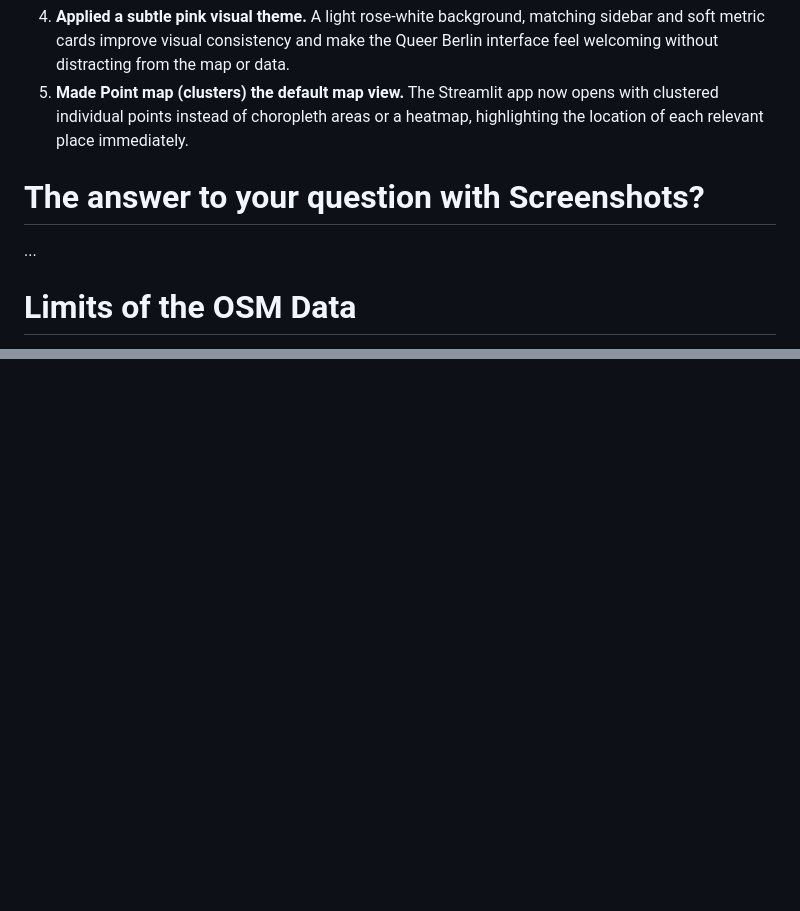
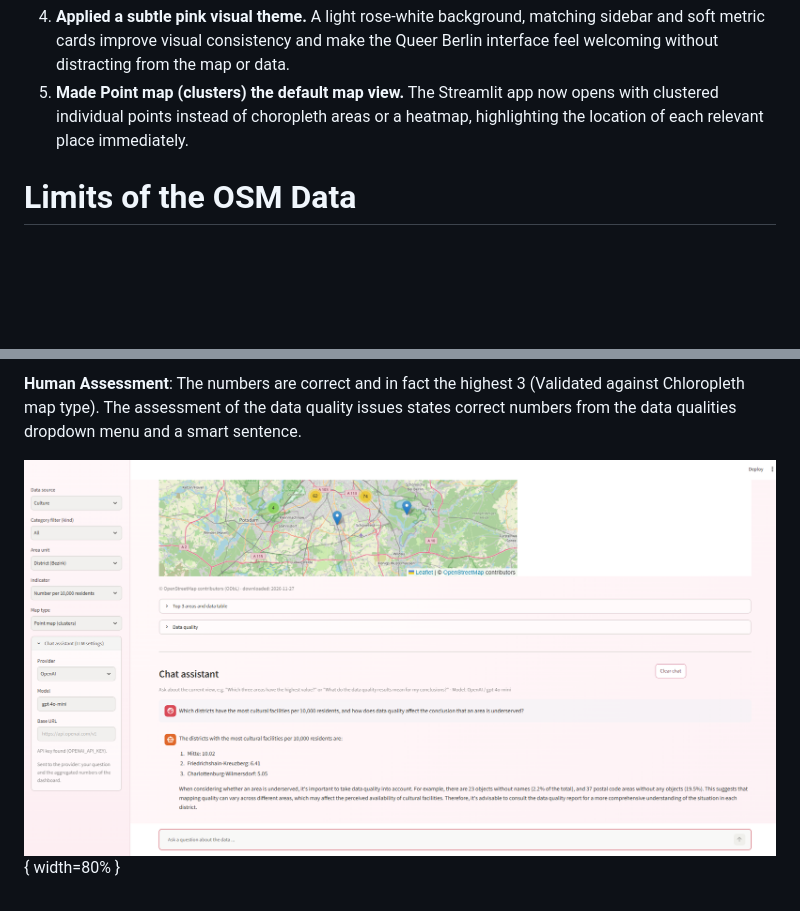
Before and after one commit to Philberts/berlin-bot-extension, a Markdown page: documentation.md, 2 parts joined by grey strips. Rendered like a GitHub page; pictures changed too: img/screenshot_Q2.png (added); blank space fills up the shorter version.

```diff
--- a/documentation.md
+++ b/documentation.md
@@ -34,9 +35,6 @@ map and lets you combine your interests into a complete plan for your day.
 4. **Applied a subtle pink visual theme.** A light rose-white background, matching sidebar and soft metric cards improve visual consistency and make the Queer Berlin interface feel welcoming without distracting from the map or data.
 5. **Made Point map (clusters) the default map view.** The Streamlit app now opens with clustered individual points instead of choropleth areas or a heatmap, highlighting the location of each relevant place immediately.
 
-# The answer to your question with Screenshots?
-...
-
 # Limits of the OSM Data
 The amount of LGBTQ+ Tags is not overwhelmingly good.
 The cultural facilities are missing the LGTBQ+ tag almost entirely - have to work with an assumption here (assumption: Every cultural place is LGBTW+ friendly)
@@ -63,0 +77,3 @@ A full day plan works in Schöneberg and Kreuzberg, but only thinly elsewhere.
+**Human Assessment**: The numbers are correct and in fact the highest 3 (Validated against Chloropleth map type). The assessment of the data quality issues states correct numbers from the data qualities dropdown menu and a smart sentence.
+
+![Q2 chatbot answer](img/screenshot_Q2.png){ width=80% }
```
Also changed, not shown: other parts of documentation.md (+26 -10 lines), img/screenshot_Q1.png (added).
